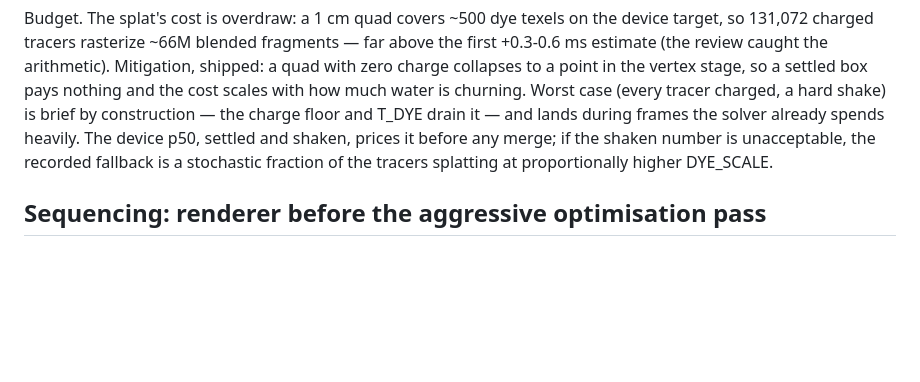
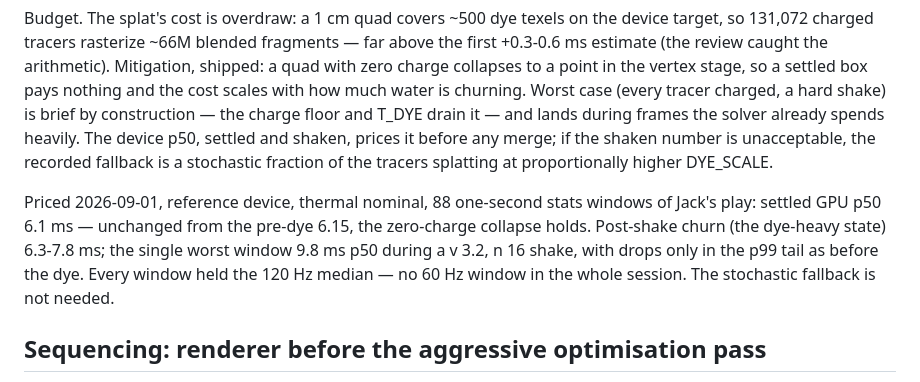
Before and after one commit to Screendead/fluid-simulation-app, a Markdown page: docs/design/m4-water.md, the part around the change. Drawn GitHub-style; blank space fills up the shorter version.

Commit message:
Price the dye on the device: rest unchanged, 120 Hz held

```diff
--- a/docs/design/m4-water.md
+++ b/docs/design/m4-water.md
@@ -272,6 +272,15 @@ settled and shaken, prices it before any merge; if the shaken number
 is unacceptable, the recorded fallback is a stochastic fraction of
 the tracers splatting at proportionally higher DYE_SCALE.
 
+Priced 2026-09-01, reference device, thermal nominal, 88 one-second
+stats windows of Jack's play: settled GPU p50 6.1 ms — unchanged
+from the pre-dye 6.15, the zero-charge collapse holds. Post-shake
+churn (the dye-heavy state) 6.3-7.8 ms; the single worst window
+9.8 ms p50 during a v 3.2, n 16 shake, with drops only in the p99
+tail as before the dye. Every window held the 120 Hz median — no
+60 Hz window in the whole session. The stochastic fallback is not
+needed.
+
 ## Sequencing: renderer before the aggressive optimisation pass
 
 Decision, 2026-08-31. Build the M4 renderer first. Run the aggressive
```
